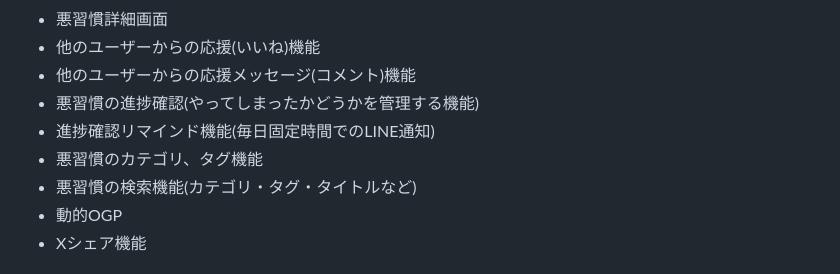
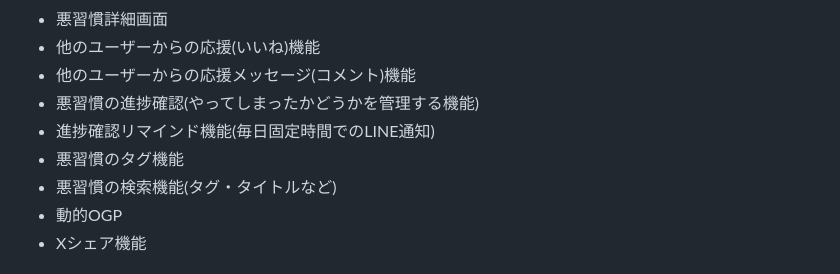
Before and after one commit to kamiyuu0/anti_habits, a Markdown page: README.md, the part around the change. GitHub-like rendering.

Commit message:
fix: READMEからカテゴリの記述を削除

```diff
--- a/README.md
+++ b/README.md
@@ -47,8 +47,8 @@ Anti Habitsは他のユーザーから擬似的に監視されている感覚を
 - 他のユーザーからの応援メッセージ(コメント)機能
 - 悪習慣の進捗確認(やってしまったかどうかを管理する機能)
 - 進捗確認リマインド機能(毎日固定時間でのLINE通知)
-- 悪習慣のカテゴリ、タグ機能
-- 悪習慣の検索機能(カテゴリ・タグ・タイトルなど)
+- 悪習慣のタグ機能
+- 悪習慣の検索機能(タグ・タイトルなど)
 - 動的OGP
 - Xシェア機能
 
```
